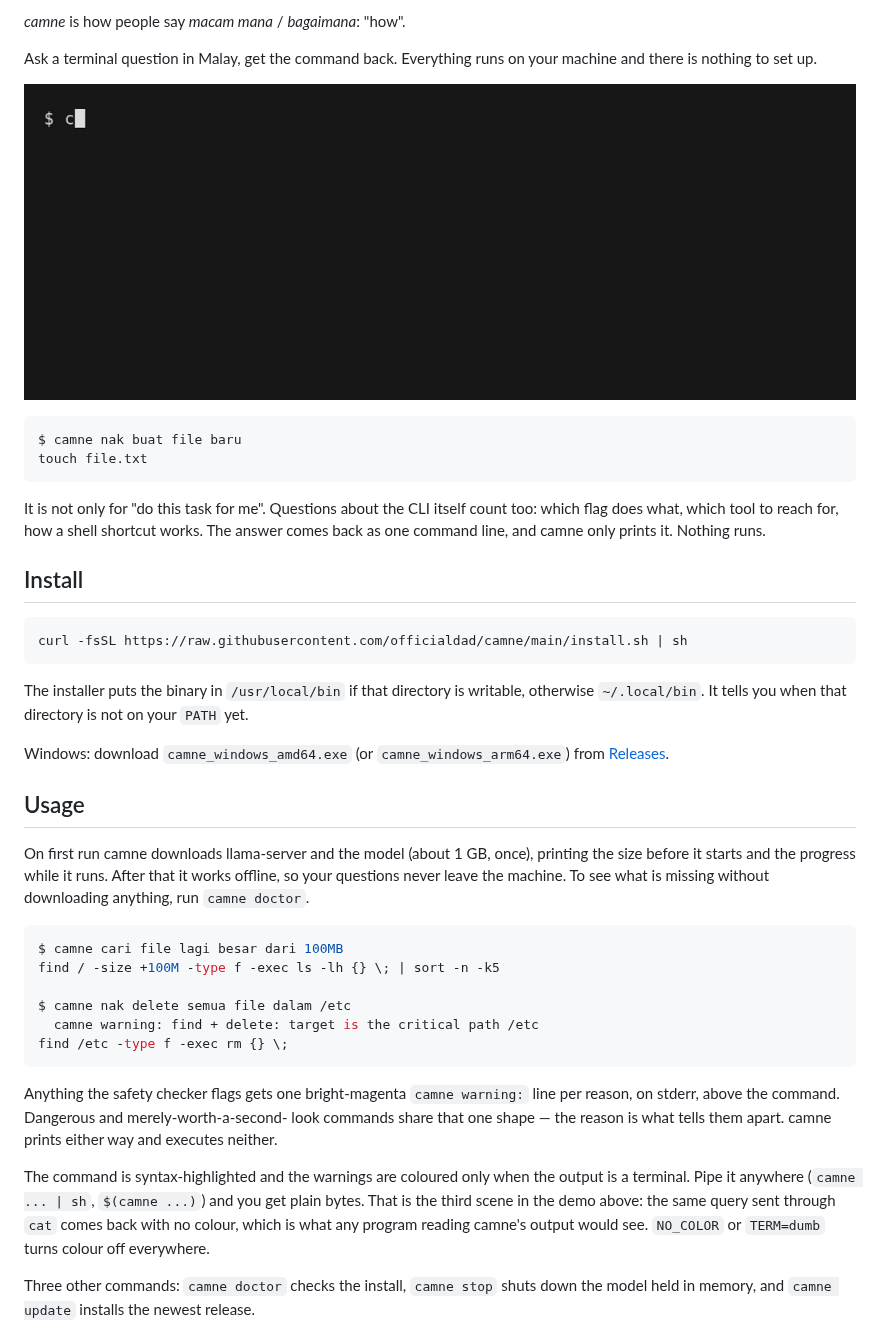
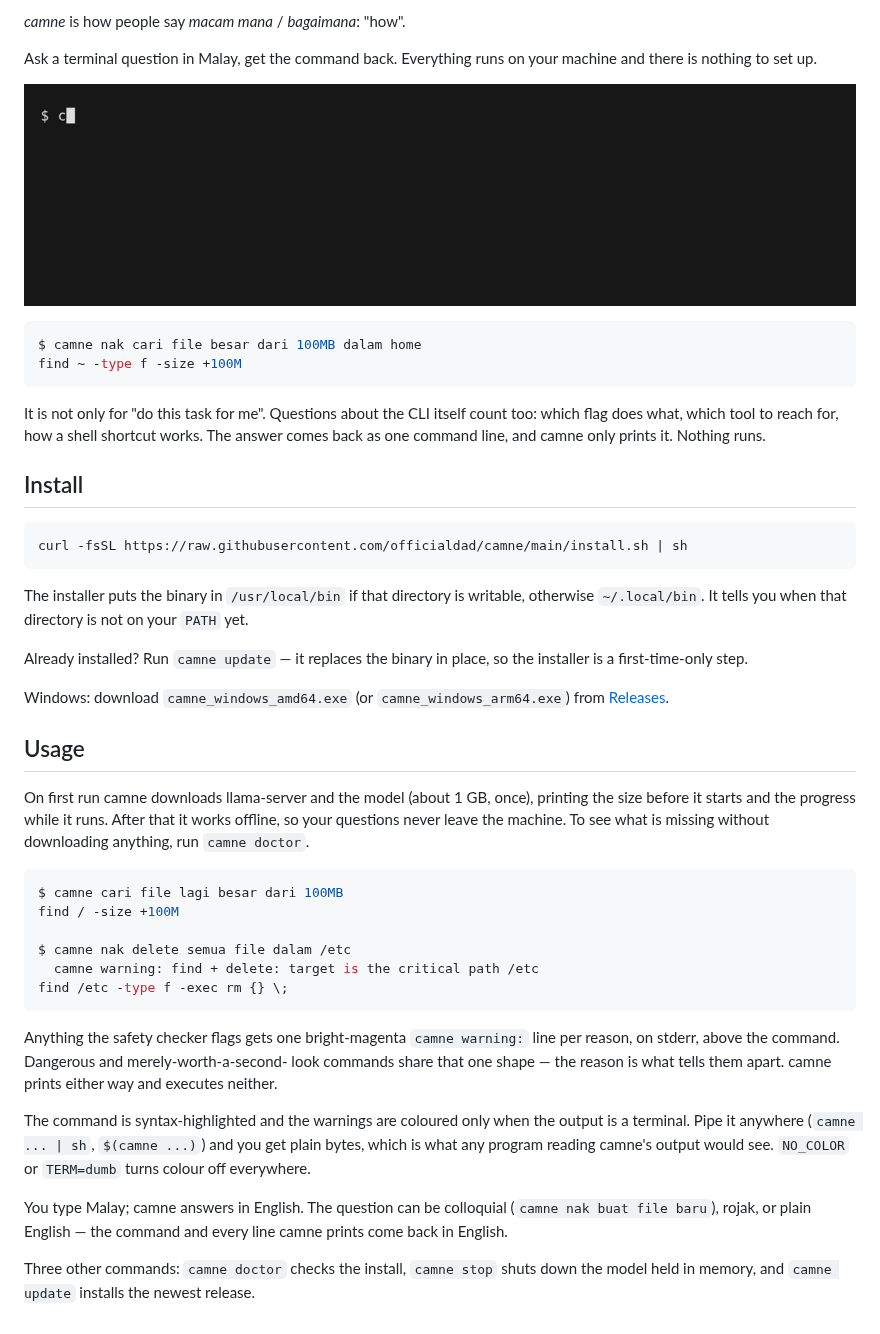
Before and after one commit to officialdad/camne, a Markdown page: README.md, the part around the change. Drawn GitHub-style; pictures changed too: demo/demo.gif.

Commit message:
docs: re-record the demo and match the README to what camne prints (#32)
The GIF was recorded against the English nl2sh-1.5b model, before the
model swap, the English output strings and the new warning shape, so the
first thing a visitor saw was a version that no longer exists.

Re-recorded against the shipped camne-1.5b:

- scene 1 asks a colloquial Malay question and gets an English command
- scene 2 shows the magenta `camne warning:` block, not the old red
  BAHAYA banner
- the piped scene is gone; the prose still explains plain output
- the fresh-cache scene uses a short XDG_CACHE_HOME so `camne doctor`
  no longer wraps, with the terminal sized to fit it

The tape builds from source, so `main.version` is "dev" and the update
check skips itself — no prompt appears mid-recording.

README: the alt text describes the new recording, both console examples
are byte-identical to what camne prints today, the pipe paragraph no
longer points at a deleted scene, and the Install section says `camne
update` replaces the binary in place.

The release notes header still promised a BAHAYA warning; it now names
the shape camne actually prints.

Closes #30
Closes #31

````diff
--- a/README.md
+++ b/README.md
@@ -19,11 +19,11 @@
 Ask a terminal question in Malay, get the command back. Everything runs on your
 machine and there is nothing to set up.
 
-![camne demo: a colloquial Malay question, the syntax-highlighted command it prints, a red BAHAYA line, the same query piped into `cat` to show plain output, and `camne doctor` on a fresh machine](demo/demo.gif)
+![camne demo: a colloquial Malay question and the syntax-highlighted English command it prints, a magenta `camne warning:` line above a command that touches /etc, and `camne doctor` on a fresh machine](demo/demo.gif)
 
 ```console
-$ camne nak buat file baru
-touch file.txt
+$ camne nak cari file besar dari 100MB dalam home
+find ~ -type f -size +100M
 ```
 
 It is not only for "do this task for me". Questions about the CLI itself count
@@ -41,6 +41,9 @@ The installer puts the binary in `/usr/local/bin` if that directory is
 writable, otherwise `~/.local/bin`. It tells you when that directory is not on
 your `PATH` yet.
 
+Already installed? Run `camne update` — it replaces the binary in place, so the
+installer is a first-time-only step.
+
 Windows: download `camne_windows_amd64.exe` (or `camne_windows_arm64.exe`) from
 [Releases](https://github.com/officialdad/camne/releases).
 
@@ -53,7 +56,7 @@ missing without downloading anything, run `camne doctor`.
 
 ```console
 $ camne cari file lagi besar dari 100MB
-find / -size +100M -type f -exec ls -lh {} \; | sort -n -k5
+find / -size +100M
 
 $ camne nak delete semua file dalam /etc
   camne warning: find + delete: target is the critical path /etc
@@ -67,10 +70,12 @@ prints either way and executes neither.
 
 The command is syntax-highlighted and the warnings are coloured only when the
 output is a terminal. Pipe it anywhere (`camne ... | sh`, `$(camne ...)`) and
-you get plain bytes. That is the third scene in the demo above: the same query
-sent through `cat` comes back with no colour, which is what any program reading
-camne's output would see. `NO_COLOR` or `TERM=dumb` turns colour off
-everywhere.
+you get plain bytes, which is what any program reading camne's output would
+see. `NO_COLOR` or `TERM=dumb` turns colour off everywhere.
+
+You type Malay; camne answers in English. The question can be colloquial
+(`camne nak buat file baru`), rojak, or plain English — the command and every
+line camne prints come back in English.
 
 Three other commands: `camne doctor` checks the install, `camne stop` shuts down
 the model held in memory, and `camne update` installs the newest release.
````
Also changed, not shown: 2 other files.
